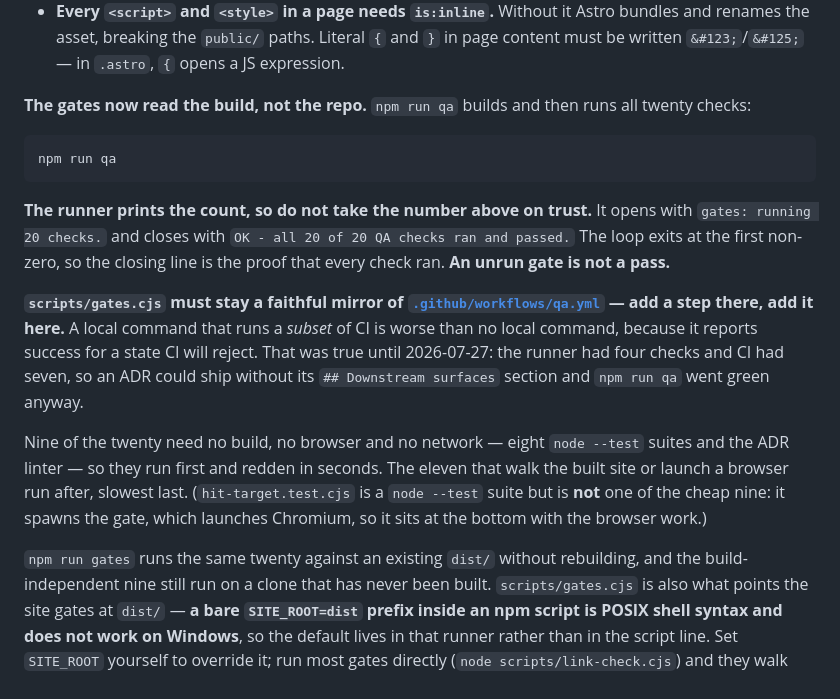
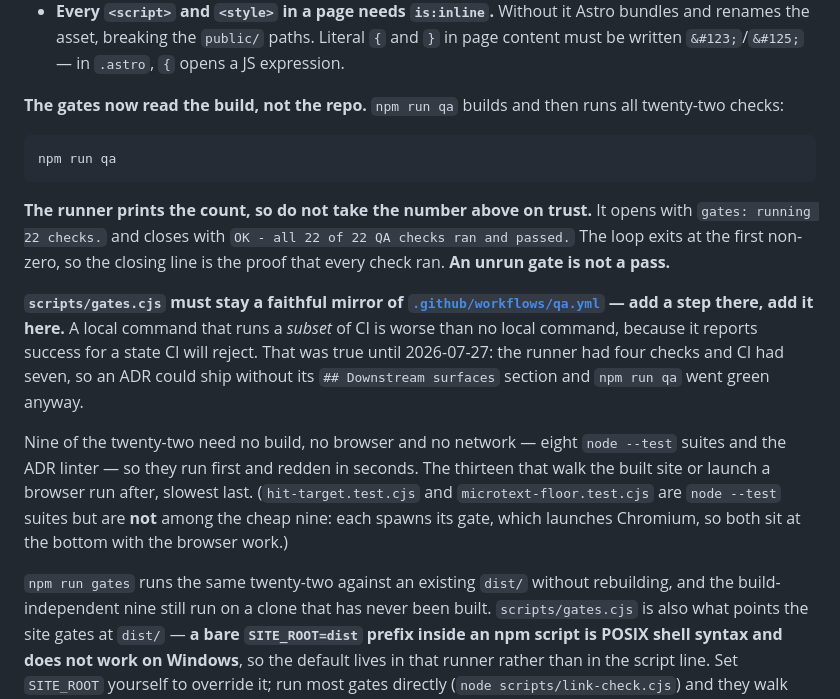
Before and after one commit to sanlee-ys/portfolio, a Markdown page: CLAUDE.md, the part around one of its changes. Drawn GitHub-style.

````diff
--- a/CLAUDE.md
+++ b/CLAUDE.md
@@ -31,14 +31,14 @@ npm run dev                  # local dev server with HMR
   `{` opens a JS expression.
 
 **The gates now read the build, not the repo.** `npm run qa` builds and then
-runs all twenty checks:
+runs all twenty-two checks:
 
 ```
 npm run qa
 ```
 
 **The runner prints the count, so do not take the number above on trust.** It
-opens with `gates: running 20 checks.` and closes with `OK - all 20 of 20 QA
+opens with `gates: running 22 checks.` and closes with `OK - all 22 of 22 QA
 checks ran and passed.` The loop exits at the first non-zero, so the closing
 line is the proof that every check ran. **An unrun gate is not a pass.**
 
@@ -50,14 +50,15 @@ until 2026-07-27: the runner had four checks and CI had seven, so an ADR could
 ship without its `## Downstream surfaces` section and `npm run qa` went green
 anyway.
 
-Nine of the twenty need no build, no browser and no network — eight
+Nine of the twenty-two need no build, no browser and no network — eight
 `node --test` suites and the ADR linter — so they run first and redden in
-seconds. The eleven that walk the built site or launch a browser run after,
-slowest last. (`hit-target.test.cjs` is a `node --test` suite but is **not**
-one of the cheap nine: it spawns the gate, which launches Chromium, so it sits
-at the bottom with the browser work.)
+seconds. The thirteen that walk the built site or launch a browser run after,
+slowest last. (`hit-target.test.cjs` and `microtext-floor.test.cjs` are
+`node --test` suites but are **not** among the cheap nine: each spawns its
+gate, which launches Chromium, so both sit at the bottom with the browser
+work.)
 
-`npm run gates` runs the same twenty against an existing `dist/` without
+`npm run gates` runs the same twenty-two against an existing `dist/` without
 rebuilding, and the build-independent nine still run on a clone that has never
 been built. `scripts/gates.cjs` is also what points the site gates at `dist/`
 — **a bare `SITE_ROOT=dist` prefix inside an npm script is POSIX shell syntax
````
Also changed, not shown: other parts of CLAUDE.md (+46 -13 lines), decisions/ADR-014-the-monograph-identity.md (+21 -0 lines).
